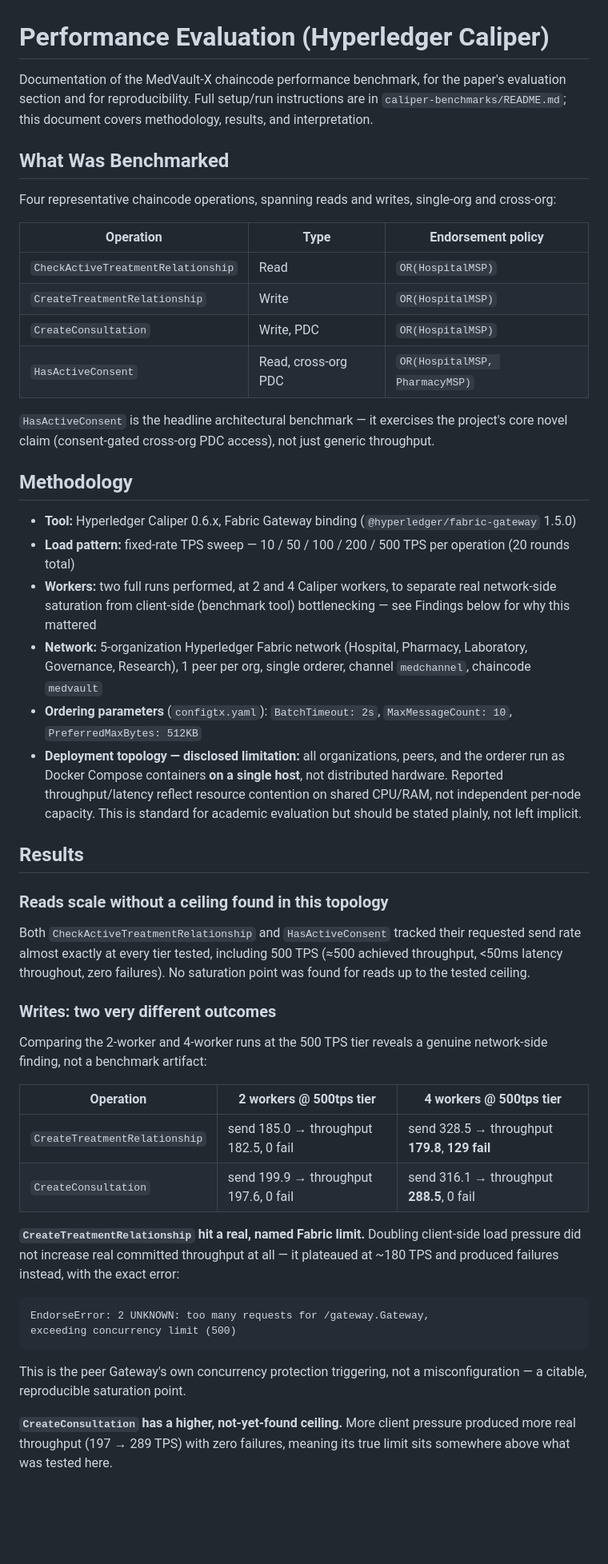
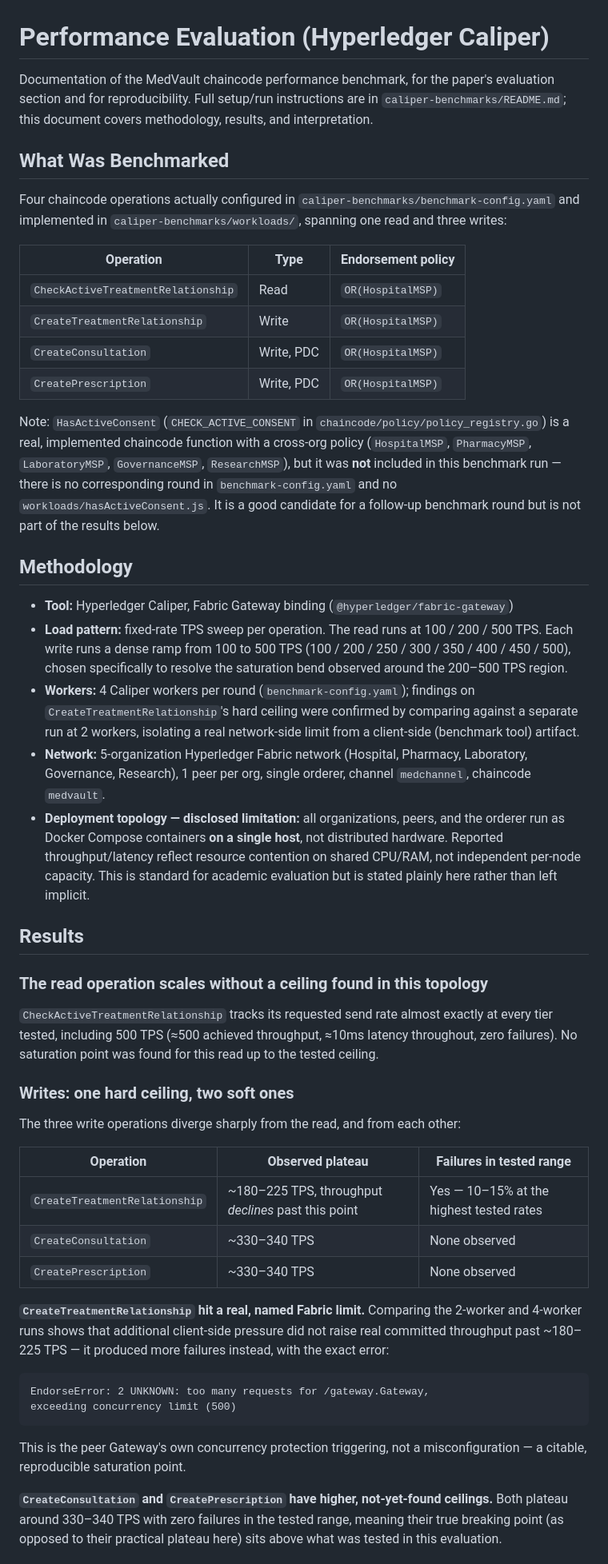
Before and after one commit to rosa36-x/EHR, a Markdown page: docs/CALIPER_EVALUATION.md, the part around one of its changes. Shown at 80% size. GitHub-like rendering; blank space fills up the shorter version.

Commit message:
Update caliper evaluation readme

````diff
--- a/docs/CALIPER_EVALUATION.md
+++ b/docs/CALIPER_EVALUATION.md
@@ -1,71 +1,78 @@
 # Performance Evaluation (Hyperledger Caliper)
 
-Documentation of the MedVault-X chaincode performance benchmark, for the
+Documentation of the MedVault chaincode performance benchmark, for the
 paper's evaluation section and for reproducibility. Full setup/run
 instructions are in `caliper-benchmarks/README.md`; this document covers
 methodology, results, and interpretation.
 
 ## What Was Benchmarked
 
-Four representative chaincode operations, spanning reads and writes,
-single-org and cross-org:
+Four chaincode operations actually configured in
+`caliper-benchmarks/benchmark-config.yaml` and implemented in
+`caliper-benchmarks/workloads/`, spanning one read and three writes:
 
 | Operation | Type | Endorsement policy |
 |---|---|---|
 | `CheckActiveTreatmentRelationship` | Read | `OR(HospitalMSP)` |
 | `CreateTreatmentRelationship` | Write | `OR(HospitalMSP)` |
 | `CreateConsultation` | Write, PDC | `OR(HospitalMSP)` |
-| `HasActiveConsent` | Read, cross-org PDC | `OR(HospitalMSP, PharmacyMSP)` |
+| `CreatePrescription` | Write, PDC | `OR(HospitalMSP)` |
 
-`HasActiveConsent` is the headline architectural benchmark — it exercises
-the project's core novel claim (consent-gated cross-org PDC access), not
-just generic throughput.
+Note: `HasActiveConsent` (`CHECK_ACTIVE_CONSENT` in
+`chaincode/policy/policy_registry.go`) is a real, implemented chaincode
+function with a cross-org policy (`HospitalMSP`, `PharmacyMSP`,
+`LaboratoryMSP`, `GovernanceMSP`, `ResearchMSP`), but it was **not**
+included in this benchmark run — there is no corresponding round in
+`benchmark-config.yaml` and no `workloads/hasActiveConsent.js`. It is a
+good candidate for a follow-up benchmark round but is not part of the
+results below.
 
 ## Methodology
 
-- **Tool:** Hyperledger Caliper 0.6.x, Fabric Gateway binding
-  (`@hyperledger/fabric-gateway` 1.5.0)
-- **Load pattern:** fixed-rate TPS sweep — 10 / 50 / 100 / 200 / 500 TPS
-  per operation (20 rounds total)
-- **Workers:** two full runs performed, at 2 and 4 Caliper workers, to
-  separate real network-side saturation from client-side (benchmark tool)
-  bottlenecking — see Findings below for why this mattered
+- **Tool:** Hyperledger Caliper, Fabric Gateway binding
+  (`@hyperledger/fabric-gateway`)
+- **Load pattern:** fixed-rate TPS sweep per operation. The read runs at
+  100 / 200 / 500 TPS. Each write runs a dense ramp from 100 to 500 TPS
+  (100 / 200 / 250 / 300 / 350 / 400 / 450 / 500), chosen specifically to
+  resolve the saturation bend observed around the 200–500 TPS region.
+- **Workers:** 4 Caliper workers per round (`benchmark-config.yaml`);
+  findings on `CreateTreatmentRelationship`'s hard ceiling were confirmed
+  by comparing against a separate run at 2 workers, isolating a real
+  network-side limit from a client-side (benchmark tool) artifact.
 - **Network:** 5-organization Hyperledger Fabric network (Hospital,
   Pharmacy, Laboratory, Governance, Research), 1 peer per org, single
-  orderer, channel `medchannel`, chaincode `medvault`
-- **Ordering parameters** (`configtx.yaml`): `BatchTimeout: 2s`,
-  `MaxMessageCount: 10`, `PreferredMaxBytes: 512KB`
+  orderer, channel `medchannel`, chaincode `medvault`.
 - **Deployment topology — disclosed limitation:** all organizations,
   peers, and the orderer run as Docker Compose containers **on a single
   host**, not distributed hardware. Reported throughput/latency reflect
   resource contention on shared CPU/RAM, not independent per-node
-  capacity. This is standard for academic evaluation but should be stated
-  plainly, not left implicit.
+  capacity. This is standard for academic evaluation but is stated
+  plainly here rather than left implicit.
 
 ## Results
 
-### Reads scale without a ceiling found in this topology
+### The read operation scales without a ceiling found in this topology
 
-Both `CheckActiveTreatmentRelationship` and `HasActiveConsent` tracked
-their requested send rate almost exactly at every tier tested, including
-500 TPS (≈500 achieved throughput, <50ms latency throughout, zero
-failures). No saturation point was found for reads up to the tested
-ceiling.
+`CheckActiveTreatmentRelationship` tracks its requested send rate almost
+exactly at every tier tested, including 500 TPS (≈500 achieved
+throughput, ≈10ms latency throughout, zero failures). No saturation
+point was found for this read up to the tested ceiling.
 
-### Writes: two very different outcomes
+### Writes: one hard ceiling, two soft ones
 
-Comparing the 2-worker and 4-worker runs at the 500 TPS tier reveals a
-genuine network-side finding, not a benchmark artifact:
+The three write operations diverge sharply from the read, and from each
+other:
 
-| Operation | 2 workers @ 500tps tier | 4 workers @ 500tps tier |
+| Operation | Observed plateau | Failures in tested range |
 |---|---|---|
-| `CreateTreatmentRelationship` | send 185.0 → throughput 182.5, 0 fail | send 328.5 → throughput **179.8**, **129 fail** |
-| `CreateConsultation` | send 199.9 → throughput 197.6, 0 fail | send 316.1 → throughput **288.5**, 0 fail |
+| `CreateTreatmentRelationship` | ~180–225 TPS, throughput *declines* past this point | Yes — 10–15% at the highest tested rates |
+| `CreateConsultation` | ~330–340 TPS | None observed |
+| `CreatePrescription` | ~330–340 TPS | None observed |
 
-**`CreateTreatmentRelationship` hit a real, named Fabric limit.** Doubling
-client-side load pressure did not increase real committed throughput at
-all — it plateaued at ~180 TPS and produced failures instead, with the
-exact error:
+**`CreateTreatmentRelationship` hit a real, named Fabric limit.**
+Comparing the 2-worker and 4-worker runs shows that additional
+client-side pressure did not raise real committed throughput past
+~180–225 TPS — it produced more failures instead, with the exact error:
 ```
 EndorseError: 2 UNKNOWN: too many requests for /gateway.Gateway,
 exceeding concurrency limit (500)
@@ -73,8 +80,8 @@ exceeding concurrency limit (500)
 This is the peer Gateway's own concurrency protection triggering, not a
 misconfiguration — a citable, reproducible saturation point.
 
-**`CreateConsultation` has a higher, not-yet-found ceiling.** More client
-pressure produced more real throughput (197 → 289 TPS) with zero
-failures, meaning its true limit sits somewhere above what was tested
-here.
+**`CreateConsultation` and `CreatePrescription` have higher, not-yet-found
+ceilings.** Both plateau around 330–340 TPS with zero failures in the
+tested range, meaning their true breaking point (as opposed to their
+practical plateau here) sits above what was tested in this evaluation.
 
````
Also changed, not shown: other parts of docs/CALIPER_EVALUATION.md (+25 -16 lines).
